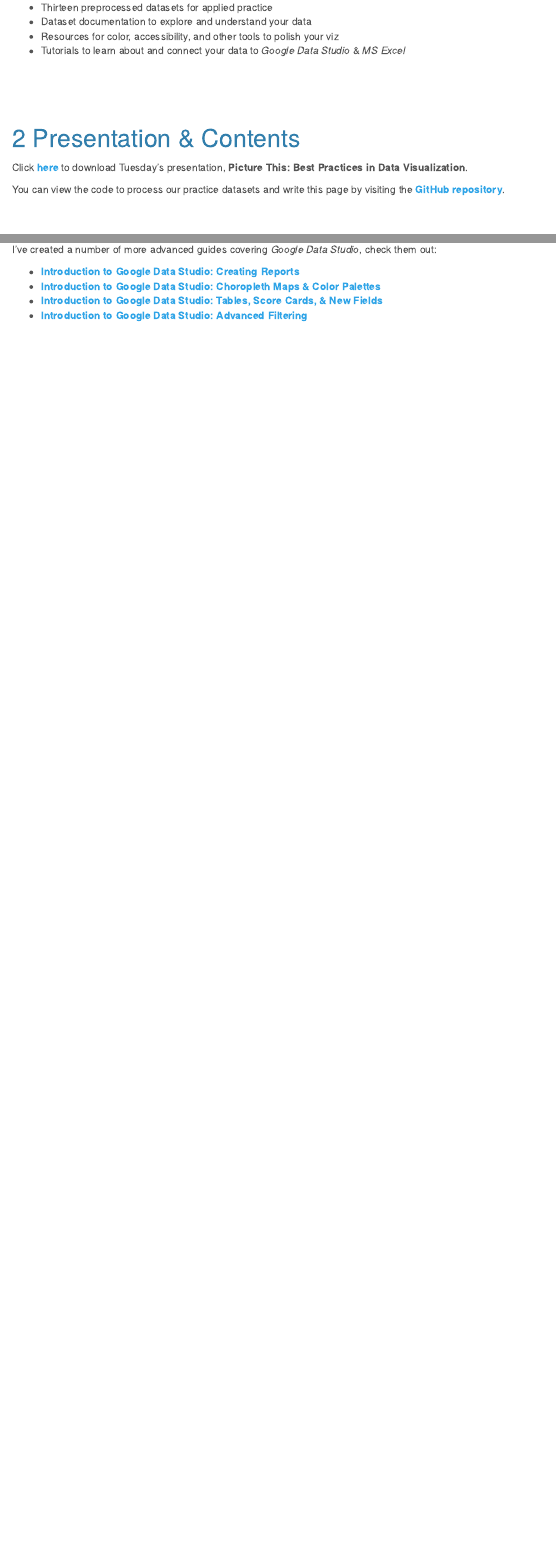
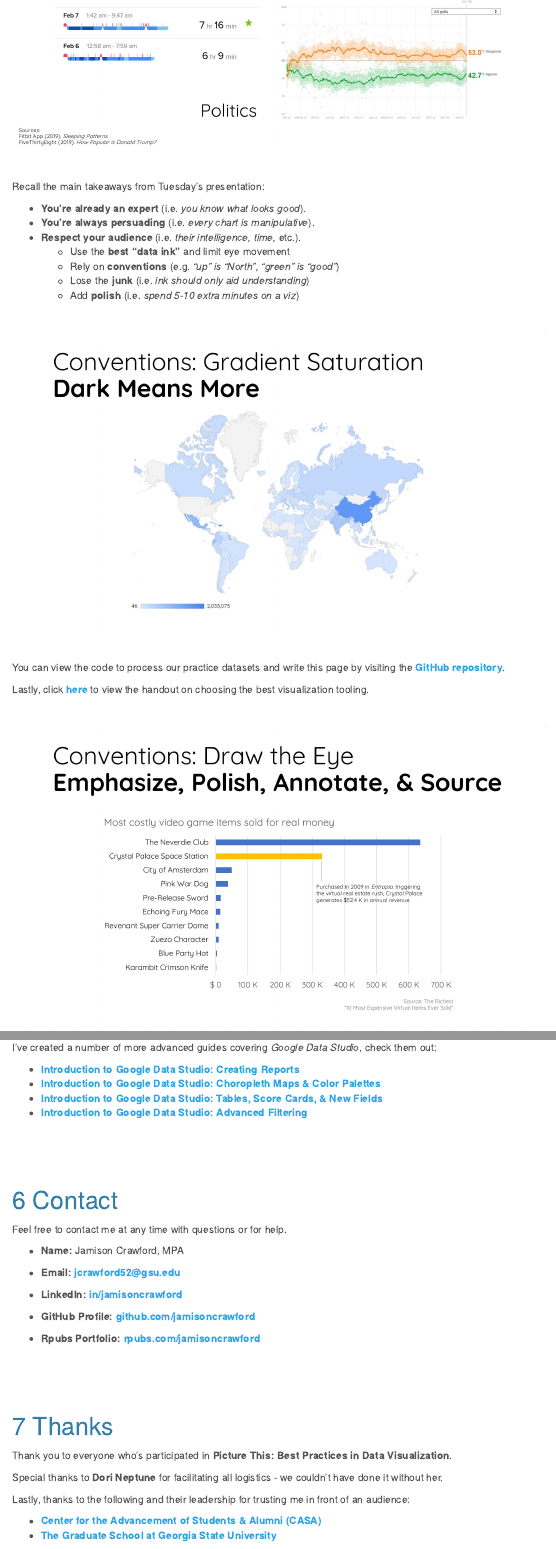
Before and after one commit to jamisoncrawford/dataviz, an R Markdown document (Applied Practice Content/2020-01-29_grad-school_data-viz-pres_applied-practice-markdown.rmd): the page in a window 1100 px wide, from 360 px down before the commit and from 850 px down after it, and a second part further down, joined at a grey line. The pictures show the output file Applied Practice Content/2020-01-29_grad-school_data-viz-pres_applied-practice-markdown.html that the author committed with the source, opened offline; menus at the side of the page are left out.

Commit message:
added pres images in intro; added credits

```diff
--- a/Applied Practice Content/2020-01-29_grad-school_data-viz-pres_applied-practice-markdown.rmd
+++ b/Applied Practice Content/2020-01-29_grad-school_data-viz-pres_applied-practice-markdown.rmd
@@ -81,13 +81,51 @@ including:
 
 
 
-# Presentation & Contents
+# Presentation
 
 Click [**here**](https://github.com/jamisoncrawford/dataviz/raw/master/Best%20Practices%20Content/2020-01-28%20-%20Picture%20This%20-%20Best%20Practices%20in%20Data%20Visualization%20(Crawford%2C%202020).pptx) to download Tuesday's presentation, **Picture This: Best Practices in Data Visualization**.
 
+<br>
+
+<center>
+
+![](C:/Users/jcrawford52/Documents/GitHub/dataviz/Applied Practice Content/images/pres_1.jpg)
+
+</center>
+
+<br>
+
+Recall the main takeaways from Tuesday's presentation:
+
+* **You're already an expert** (i.e. *you know what looks good*).
+* **You're always persuading** (i.e. *every chart is manipulative*).
+* **Respect your audience** (i.e. *their intelligence, time,* etc.).
+    - Use the **best "data ink"** and limit eye movement
+    - Rely on **conventions** (e.g. *"up" is "North", "green" is "good"*)
+    - Lose the **junk** (i.e. *ink should only aid understanding*)
+    - Add **polish** (i.e. *spend 5-10 extra minutes on a viz*)
+
+<br>
+
+<center>
+
+![](C:/Users/jcrawford52/Documents/GitHub/dataviz/Applied Practice Content/images/pres_2.jpg)
+
+</center>
+
+<br>
+
 You can view the code to process our practice datasets and write this page by visiting the [**GitHub repository**](https://github.com/jamisoncrawford/dataviz).
 
+Lastly, click [**here**](https://drive.google.com/file/d/1BO26j7VmWmxhk9cg1AChaIGSrITJp5C8/view) to view the handout on choosing the best visualization tooling.
 
+<br>
+
+<center>
+
+![](C:/Users/jcrawford52/Documents/GitHub/dataviz/Applied Practice Content/images/pres_3.jpg)
+
+</center>
 
 <br>
 <br>
@@ -808,3 +872,40 @@ I've created a number of more advanced guides covering *Google Data Studio*, che
 <br>
 <br>
 <br>
+
+
+
+# Contact
+
+Feel free to contact me at any time with questions or for help.
+
+* **Name:** Jamison Crawford, MPA
+
+* **Email:** [**jcrawford52@gsu.edu**](mailto:jcrawford52@gsu.edu)
+
+* **LinkedIn:** [**in/jamisoncrawford**](https://www.linkedin.com/in/jamisoncrawford/)
+
+* **GitHub Profile:** [**github.com/jamisoncrawford**](https://github.com/jamisoncrawford)
+
+* **Rpubs Portfolio:** [**rpubs.com/jamisoncrawford**](https://rpubs.com/jamisoncrawford)
+
+<br>
+<br>
+<br>
+
+
+
+# Thanks
+
+Thank you to everyone who's participated in **Picture This: Best Practices in Data Visualization**.
+
+Special thanks to **Dori Neptune** for facilitating all logistics - we couldn't have done it without her.
+
+Lastly, thanks to the following and their leadership for trusting me in front of an audience:
+
+* [**Center for the Advancement of Students & Alumni (CASA)**](https://casa.gsu.edu/)
+* [**The Graduate School at Georgia State University**](https://graduate.gsu.edu/)
+
+<br>
+<br>
+<br>
```
Also changed, not shown: Applied Practice Content/2020-01-29_grad-school_data-viz-pres_applied-practice-markdown.html, Applied Practice Content/images/pres_1.jpg (added), Applied Practice Content/images/pres_2.jpg (added), Applied Practice Content/images/pres_3.jpg (added), Applied Practice Content/images/tips_4.jpg (added), Applied Practice Content/images/tips_5.jpg (added), Applied Practice Content/2020-01-29_grad-school_data-viz-pres_applied-practice-markdown.rmd (32 more changed lines), 1 other file.
